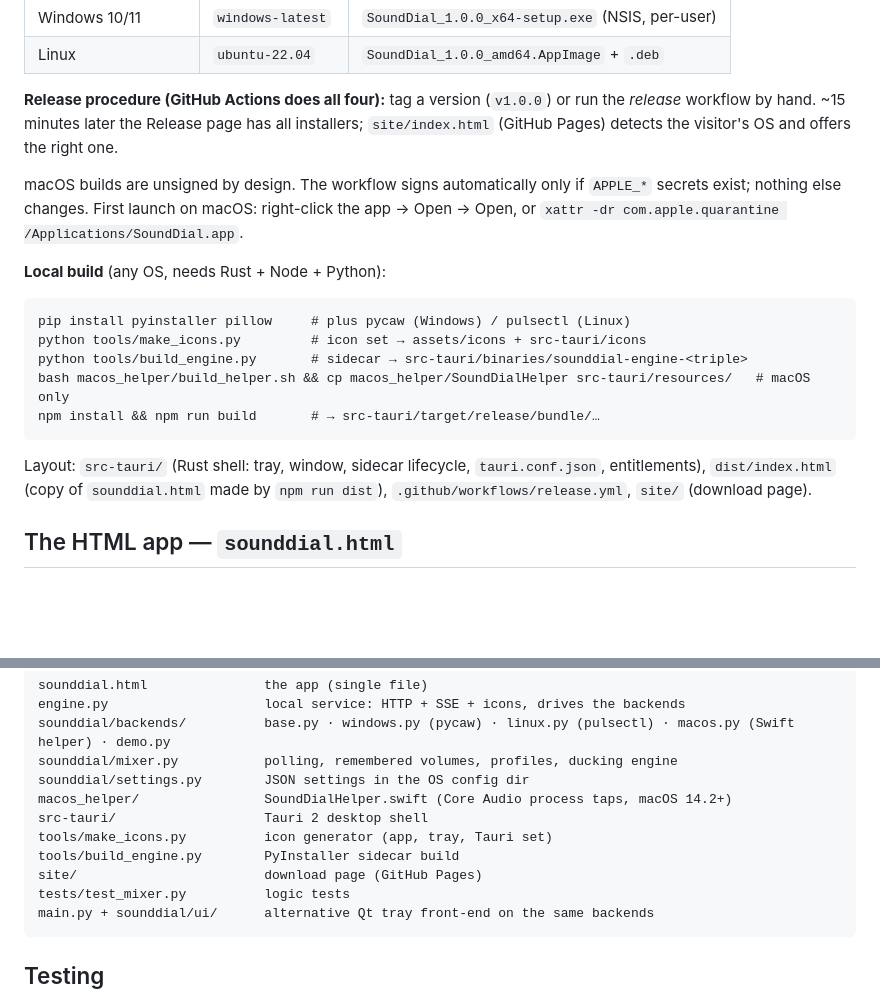
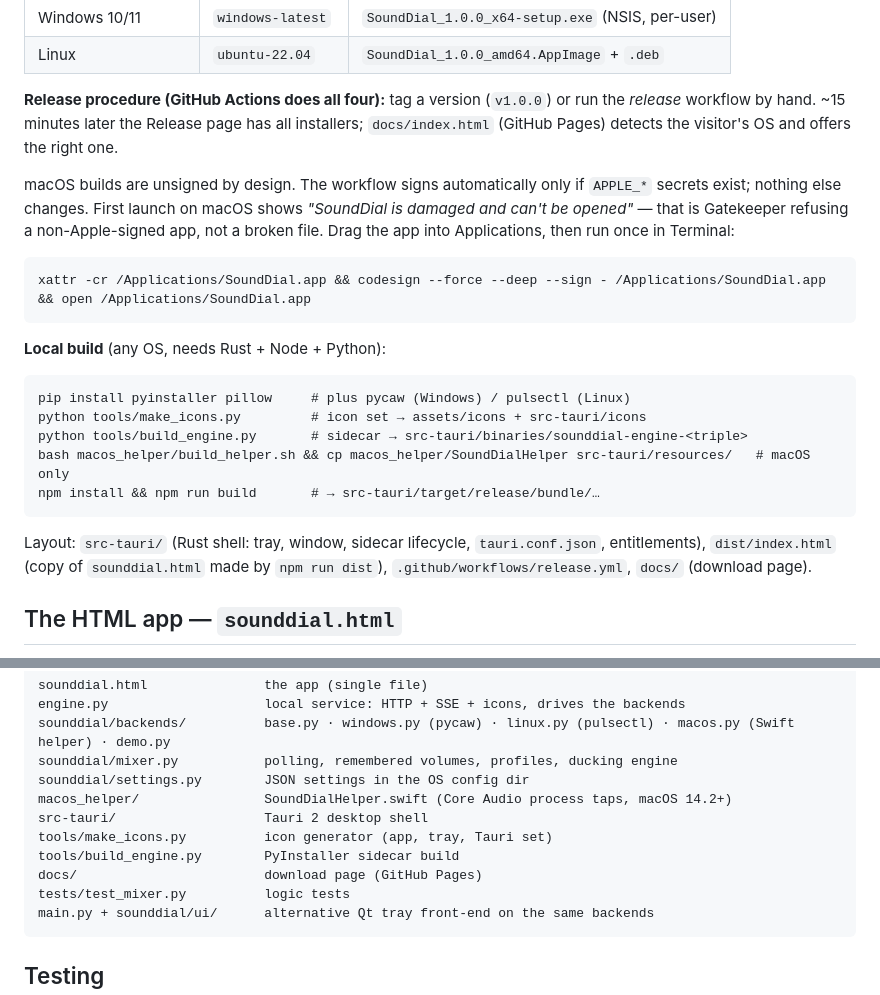
Before and after one commit to Semtexhigh/sounddial, a Markdown page: README.md, 2 parts joined by grey strips. GitHub-like rendering; blank space fills up the shorter version.

````diff
--- a/README.md
+++ b/README.md
@@ -38,10 +38,14 @@ Nothing is installed on the user's machine except the app.
 | Linux | `ubuntu-22.04` | `SoundDial_1.0.0_amd64.AppImage` + `.deb` |
 
 **Release procedure (GitHub Actions does all four):** tag a version (`v1.0.0`) or run the *release* workflow by hand.
-~15 minutes later the Release page has all installers; `site/index.html` (GitHub Pages) detects the visitor's OS and offers the right one.
+~15 minutes later the Release page has all installers; `docs/index.html` (GitHub Pages) detects the visitor's OS and offers the right one.
 
 macOS builds are unsigned by design. The workflow signs automatically only if `APPLE_*` secrets exist; nothing else changes.
-First launch on macOS: right-click the app → Open → Open, or `xattr -dr com.apple.quarantine /Applications/SoundDial.app`.
+First launch on macOS shows *"SoundDial is damaged and can't be opened"* — that is Gatekeeper refusing a non-Apple-signed app, not a broken file. Drag the app into Applications, then run once in Terminal:
+
+```
+xattr -cr /Applications/SoundDial.app && codesign --force --deep --sign - /Applications/SoundDial.app && open /Applications/SoundDial.app
+```
 
 **Local build** (any OS, needs Rust + Node + Python):
 
@@ -54,7 +58,7 @@ npm install && npm run build       # → src-tauri/target/release/bundle/…
 ```
 
 Layout: `src-tauri/` (Rust shell: tray, window, sidecar lifecycle, `tauri.conf.json`, entitlements),
-`dist/index.html` (copy of `sounddial.html` made by `npm run dist`), `.github/workflows/release.yml`, `site/` (download page).
+`dist/index.html` (copy of `sounddial.html` made by `npm run dist`), `.github/workflows/release.yml`, `docs/` (download page).
 
 ## The HTML app — `sounddial.html`
 
@@ -106,7 +110,7 @@ macos_helper/                SoundDialHelper.swift (Core Audio process taps, mac
 src-tauri/                   Tauri 2 desktop shell
 tools/make_icons.py          icon generator (app, tray, Tauri set)
 tools/build_engine.py        PyInstaller sidecar build
-site/                        download page (GitHub Pages)
+docs/                        download page (GitHub Pages)
 tests/test_mixer.py          logic tests
 main.py + sounddial/ui/      alternative Qt tray front-end on the same backends
 ```
````
